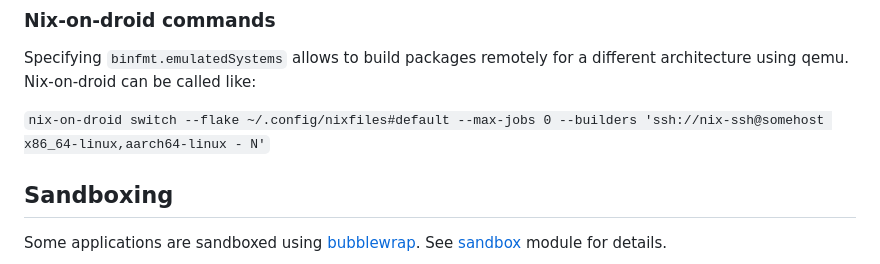
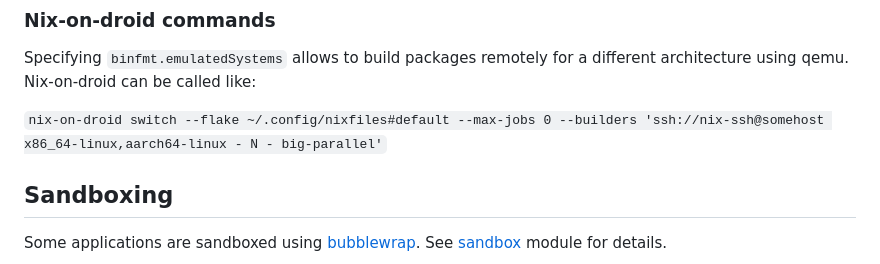
Before and after one commit to kurnevsky/nixfiles, a Markdown page: README.md, the part around the change. Rendered like a GitHub page.

Commit message:
Add features.

```diff
--- a/README.md
+++ b/README.md
@@ -24,7 +24,7 @@ To use `nix-output-monitor` add `--log-format internal-json |& nom --json` at th
 
 Specifying `binfmt.emulatedSystems` allows to build packages remotely for a different architecture using qemu. Nix-on-droid can be called like:
 
-`nix-on-droid switch --flake ~/.config/nixfiles#default --max-jobs 0 --builders 'ssh://nix-ssh@somehost x86_64-linux,aarch64-linux - N'`
+`nix-on-droid switch --flake ~/.config/nixfiles#default --max-jobs 0 --builders 'ssh://nix-ssh@somehost x86_64-linux,aarch64-linux - N - big-parallel'`
 
 ## Sandboxing
 
```
